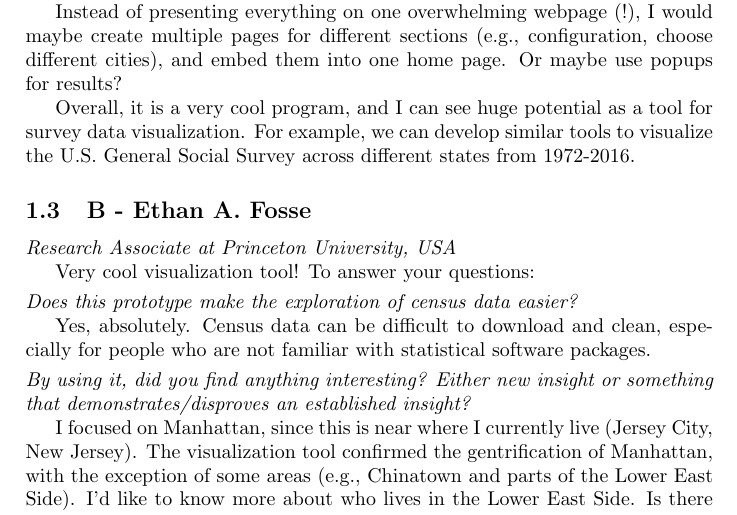
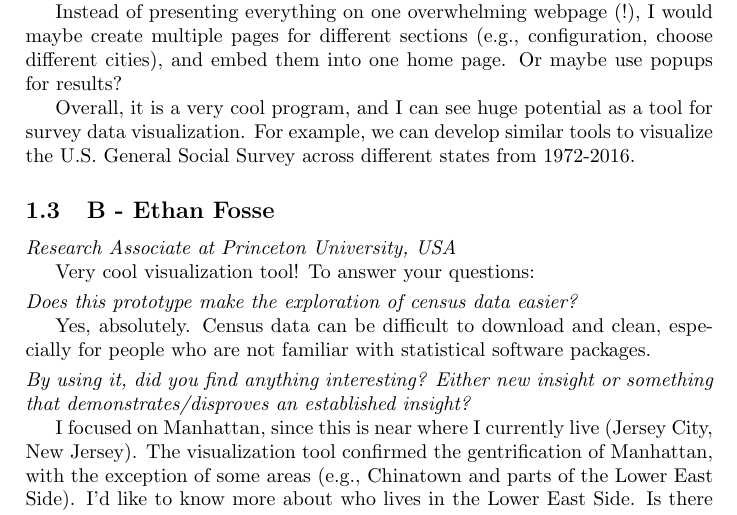
Before and after one commit to fabioasdias/piccard, a LaTeX document (sup/sup.tex): part of page 2 of 76 before the commit and part of page 2 of 5 after it, cut so that both start at the same text. Compiled offline with pdfLaTeX.

Commit message:
name update

```diff
--- a/sup/sup.tex
+++ b/sup/sup.tex
@@ -154,7 +154,7 @@ survey data visualization. For example, we can develop similar tools to
 visualize the U.S. General Social Survey across different states from 1972-2016.
 
 
-\subsection{B - Ethan A. Fosse}
+\subsection{B - Ethan Fosse}
 % \href{https://scholar.harvard.edu/ethanfosse}{\url{https://scholar.harvard.edu/ethanfosse}}
 \emph{Research Associate at Princeton University, USA}
 
```
Also changed, not shown: paper/main.tex (+1 -1 lines), sup/sup.tex (2 more changed lines).
